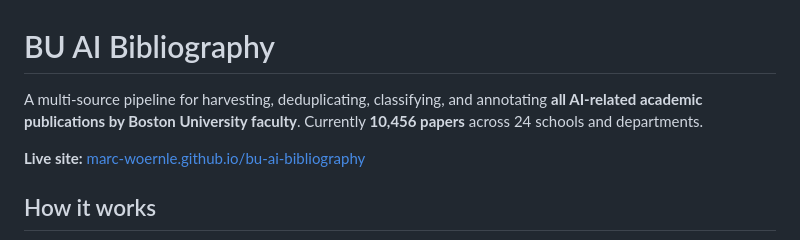
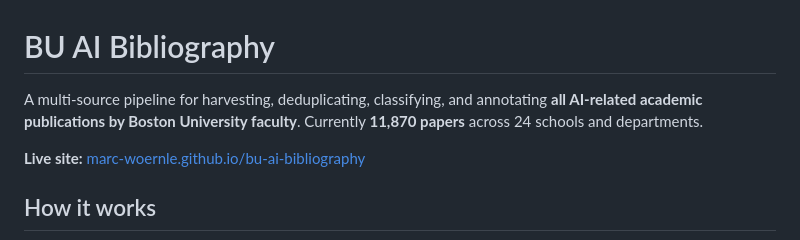
Before and after one commit to marc-woernle/bu-ai-bibliography, a Markdown page: README.md, the part around the change. GitHub-like rendering.

Commit message:
update README paper count to 11,870

```diff
--- a/README.md
+++ b/README.md
@@ -1,6 +1,6 @@
 # BU AI Bibliography
 
-A multi-source pipeline for harvesting, deduplicating, classifying, and annotating **all AI-related academic publications by Boston University faculty**. Currently **10,456 papers** across 24 schools and departments.
+A multi-source pipeline for harvesting, deduplicating, classifying, and annotating **all AI-related academic publications by Boston University faculty**. Currently **11,870 papers** across 24 schools and departments.
 
 **Live site:** [marc-woernle.github.io/bu-ai-bibliography](https://marc-woernle.github.io/bu-ai-bibliography/)
 
```
